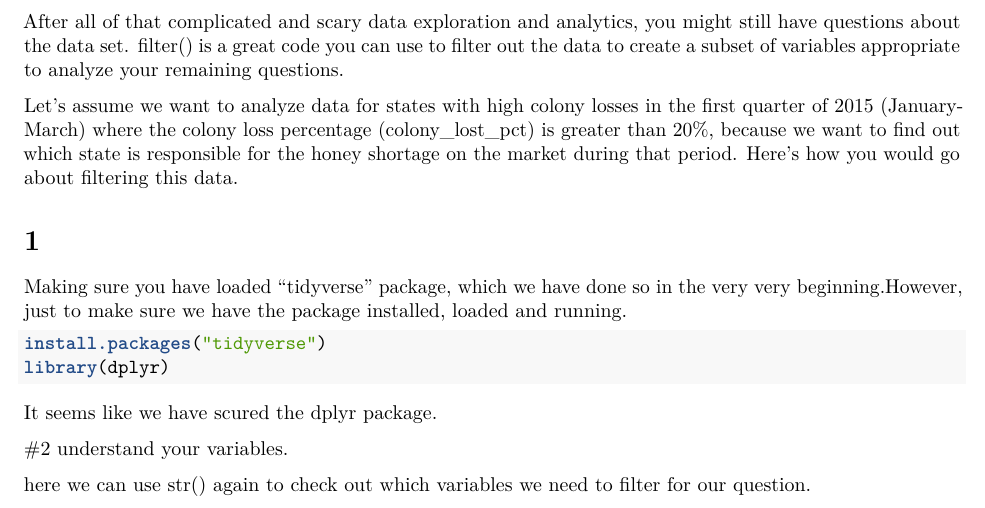
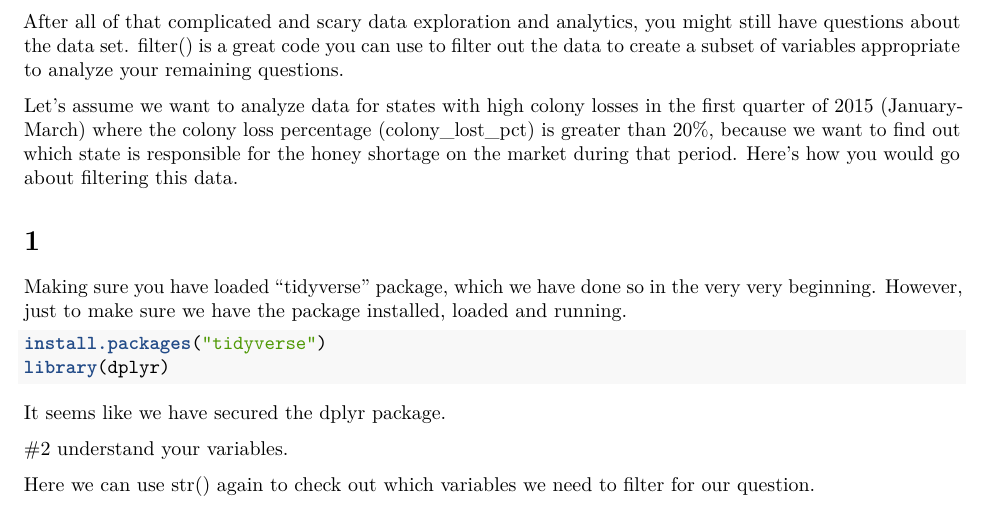
Before and after one commit to Bucknell-Biol364/Project_1_Group_3_2024, an R Markdown document (Project01.Rmd): part of page 8 of 9, cut so that both start at the same text. Rendered offline with R 4.5, knitr and Pandoc, then LaTeX, with nearby package versions; some code elsewhere in the file could not run offline.

Commit message:
No changes

````diff
--- a/Project01.Rmd
+++ b/Project01.Rmd
@@ -398,24 +396,25 @@ After all of that complicated and scary data exploration and analytics, you migh
 Let's assume we want to analyze data for states with high colony losses in the first quarter of 2015 (January-March) where the colony loss percentage (colony_lost_pct) is greater than 20%, because we want to find out which state is responsible for the honey shortage on the market during that period. Here's how you would go about filtering this data.
 
 # 1
-Making sure you have loaded "tidyverse" package, which we have done so in the very very beginning.However, just to make sure we have the package installed, loaded and running.
+Making sure you have loaded "tidyverse" package, which we have done so in the very very beginning. However, just to make sure we have the package installed, loaded and running.
 
 ```{r}
 install.packages("tidyverse")
 library(dplyr)
 ```
-It seems like we have scured the dplyr package.
+It seems like we have secured the dplyr package.
 
 
 #2 understand your variables.
 
-here we can use str() again to check out which variables we need to filter for our question.
+Here we can use str() again to check out which variables we need to filter for our question.
 
 
 ```{r}
 str(colony)
 
 ```
+
 We will focus on the months, state, and colony_lost_pct columns for filtering.
 
 #3 Applying filter
````
Also changed, not shown: Project01.tex, Project01.Rmd (2 more changed lines).
